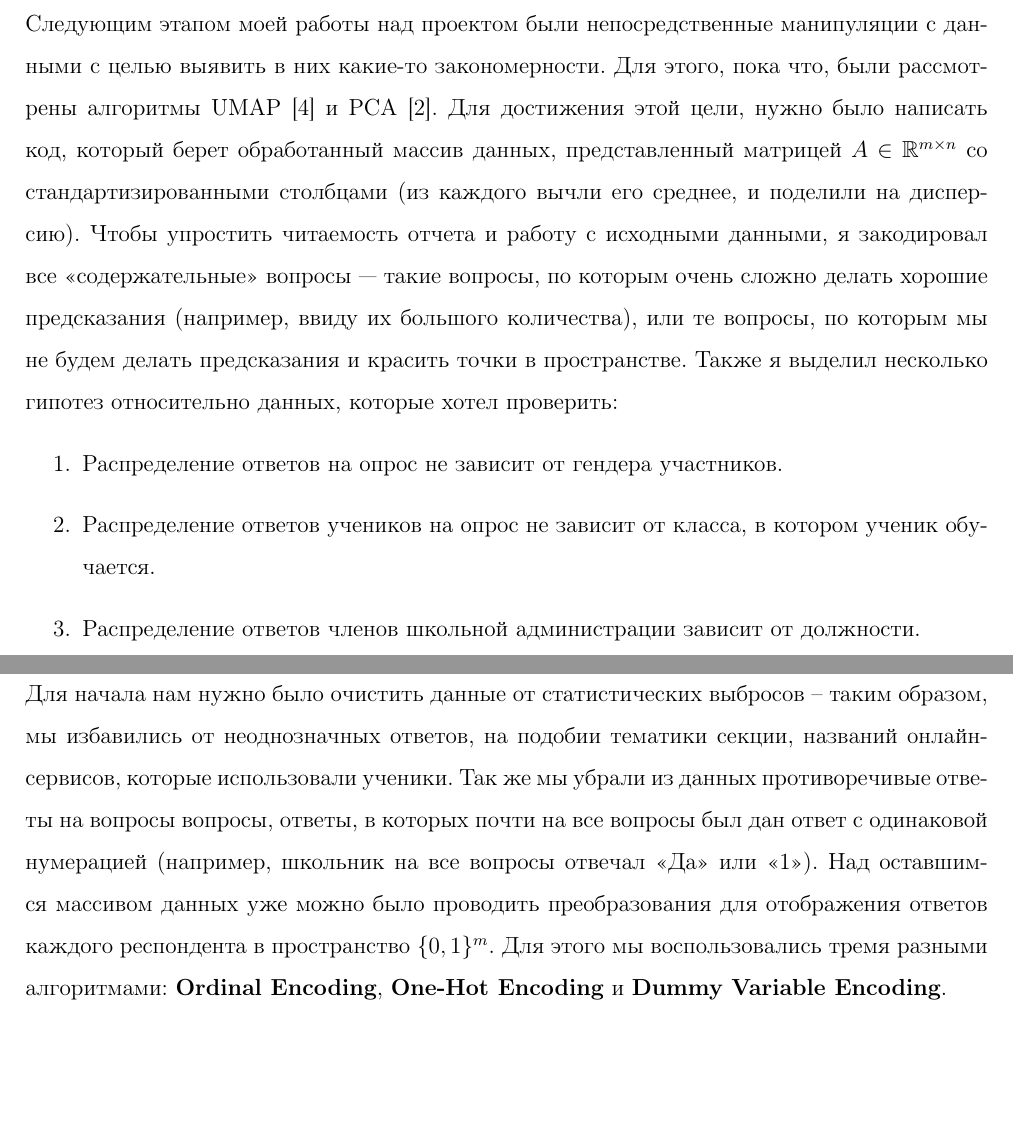
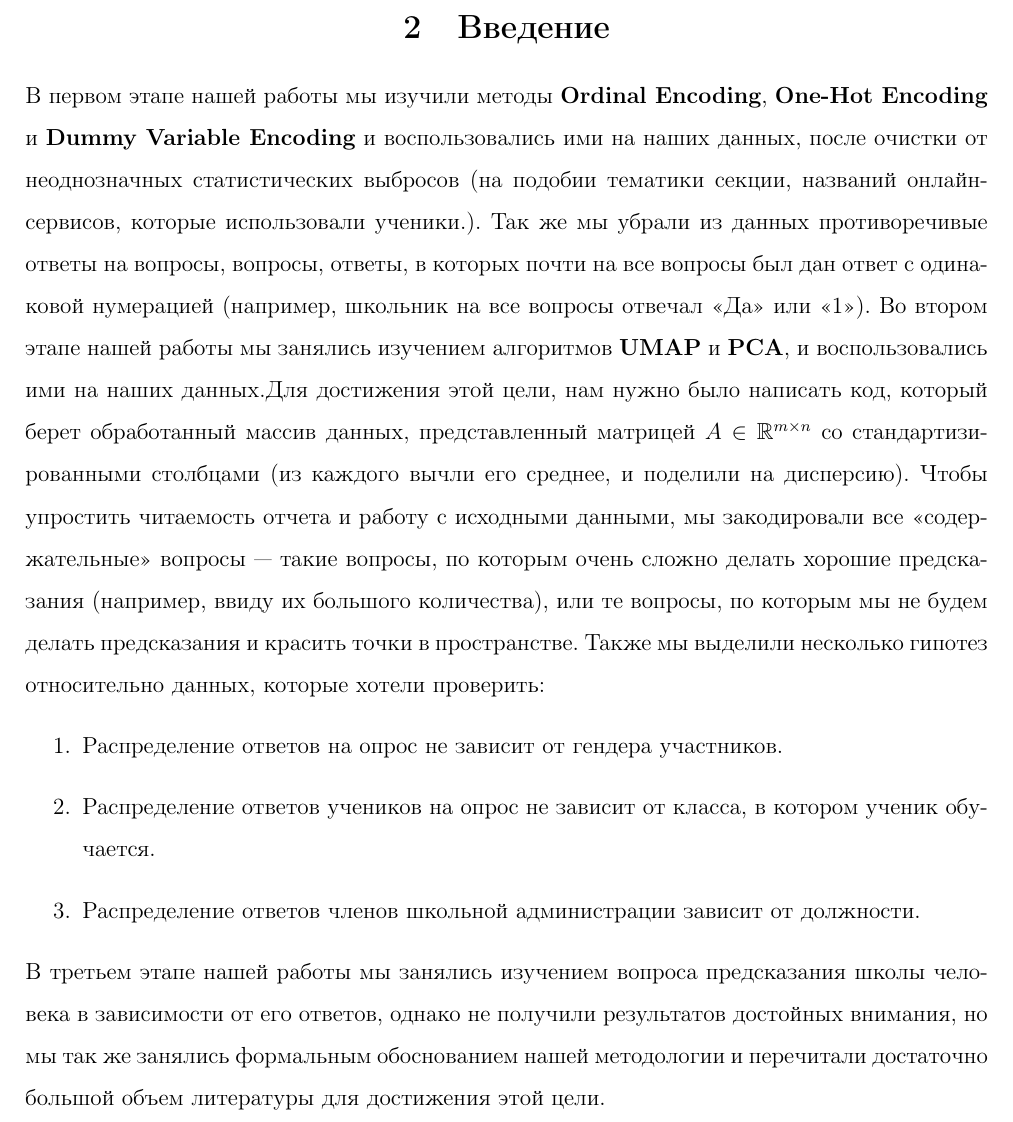
Before and after one commit to Decel/hse-research-seminar-2020-2021, a LaTeX document (report/main.tex, which reads report/include/control-point-2/introduction.tex): two parts of pages 4 and 5 of 14 before the commit and part of page 4 of 4 after it, the two joined at a grey line, cut at the place of the change, the shorter picture padded with empty space. Compiled offline with pdfLaTeX.

Commit message:
Update introduction.tex

```diff
--- a/report/include/control-point-2/introduction.tex
+++ b/report/include/control-point-2/introduction.tex
@@ -1,12 +1,13 @@
 \section{Введение} \label{sec:intro}
 
-Следующим этапом моей работы над проектом были непосредственные манипуляции с данными с целью выявить в них какие-то закономерности.
-Для этого, пока что, были рассмотрены алгоритмы UMAP \cite{umap} и PCA \cite{pca}.
-Для достижения этой цели, нужно было написать код, который берет обработанный массив данных, представленный матрицей $A \in \mathbb{R}^{m \times n}$ со стандартизированными столбцами (из каждого вычли его среднее, и поделили на дисперсию).
-Чтобы упростить читаемость отчета и работу с исходными данными, я закодировал все \enquote{содержательные} вопросы --- такие вопросы, по которым очень сложно делать хорошие предсказания (например, ввиду их большого количества), или те вопросы, по которым мы не будем делать предсказания и красить точки в пространстве.
-Также я выделил несколько гипотез относительно данных, которые хотел проверить:
+В первом этапе нашей работы мы изучили методы {\bf Ordinal Encoding}, {\bf One-Hot Encoding} и {\bf Dummy Variable Encoding} и воспользовались ими на наших данных, после очистки от неоднозначных статистических выбросов (на подобии тематики секции, названий онлайн-сервисов, которые использовали ученики.). Так же мы убрали из данных противоречивые ответы на вопросы, вопросы, ответы, в которых почти на все вопросы был дан ответ с одинаковой нумерацией (например, школьник на все вопросы отвечал \enquote{Да} или \enquote{1}).
+Во втором этапе нашей работы мы занялись изучением алгоритмов {\bf UMAP} и {\bf PCA}, и воспользовались ими на наших данных.Для достижения этой цели, нам нужно было написать код, который берет обработанный массив данных, представленный матрицей $A \in \mathbb{R}^{m \times n}$ со стандартизированными столбцами (из каждого вычли его среднее, и поделили на дисперсию).
+Чтобы упростить читаемость отчета и работу с исходными данными, мы закодировали все \enquote{содержательные} вопросы --- такие вопросы, по которым очень сложно делать хорошие предсказания (например, ввиду их большого количества), или те вопросы, по которым мы не будем делать предсказания и красить точки в пространстве.
+Также мы выделили несколько гипотез относительно данных, которые хотели проверить:
 \begin{enumerate}
     \item Распределение ответов на опрос не зависит от гендера участников.
     \item Распределение ответов учеников на опрос не зависит от класса, в котором ученик обучается.
     \item Распределение ответов членов школьной администрации зависит от должности.
 \end{enumerate}
+В третьем этапе нашей работы мы занялись изучением вопроса предсказания школы человека в зависимости от его ответов, однако не получили результатов достойных внимания, но мы так же занялись формальным обоснованием нашей методологии и перечитали достаточно большой объем литературы для достижения этой цели.
+\end{document}
```
